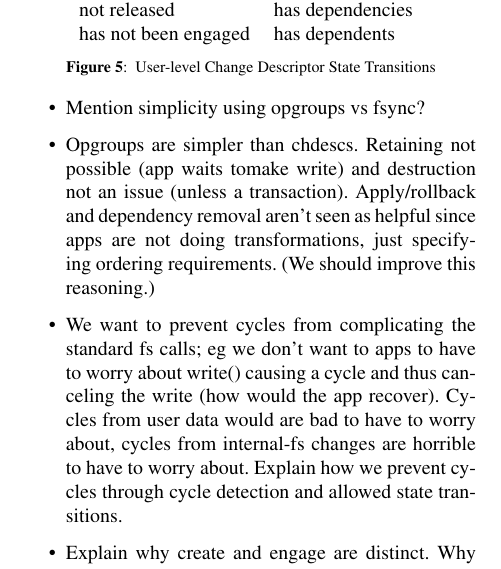
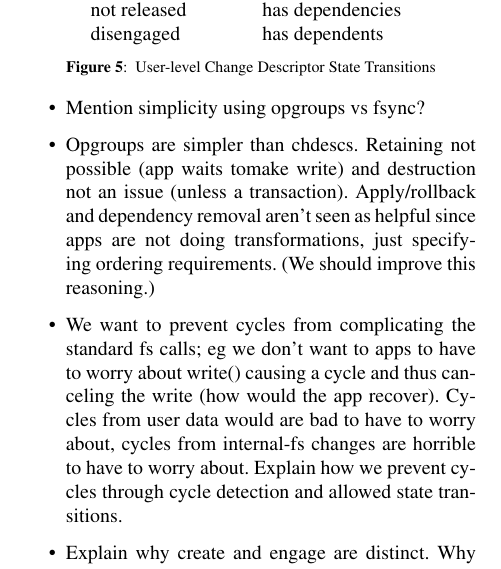
Before and after one commit to ucla-readable/fstitch-doc, a LaTeX paper (osdi/paper.tex, which reads osdi/opgroups.tex): part of one column of page 5 of 9, cut so that both start at the same text. Compiled offline with pdfLaTeX.

Commit message:
r2338: transition table fix

```diff
--- a/osdi/opgroups.tex
+++ b/osdi/opgroups.tex
@@ -119,7 +119,7 @@ none & abandoned (end)\\
 no dependents & engaged\\
 engaged & disengaged\\
 not released & has dependencies\\
-has not been engaged & has dependents
+disengaged & has dependents
 \end{tabular}
 % TODO: decide which approach to use (table vs diagram)
 \includegraphics[width=\columnwidth]{opgroup_transitions}
```
